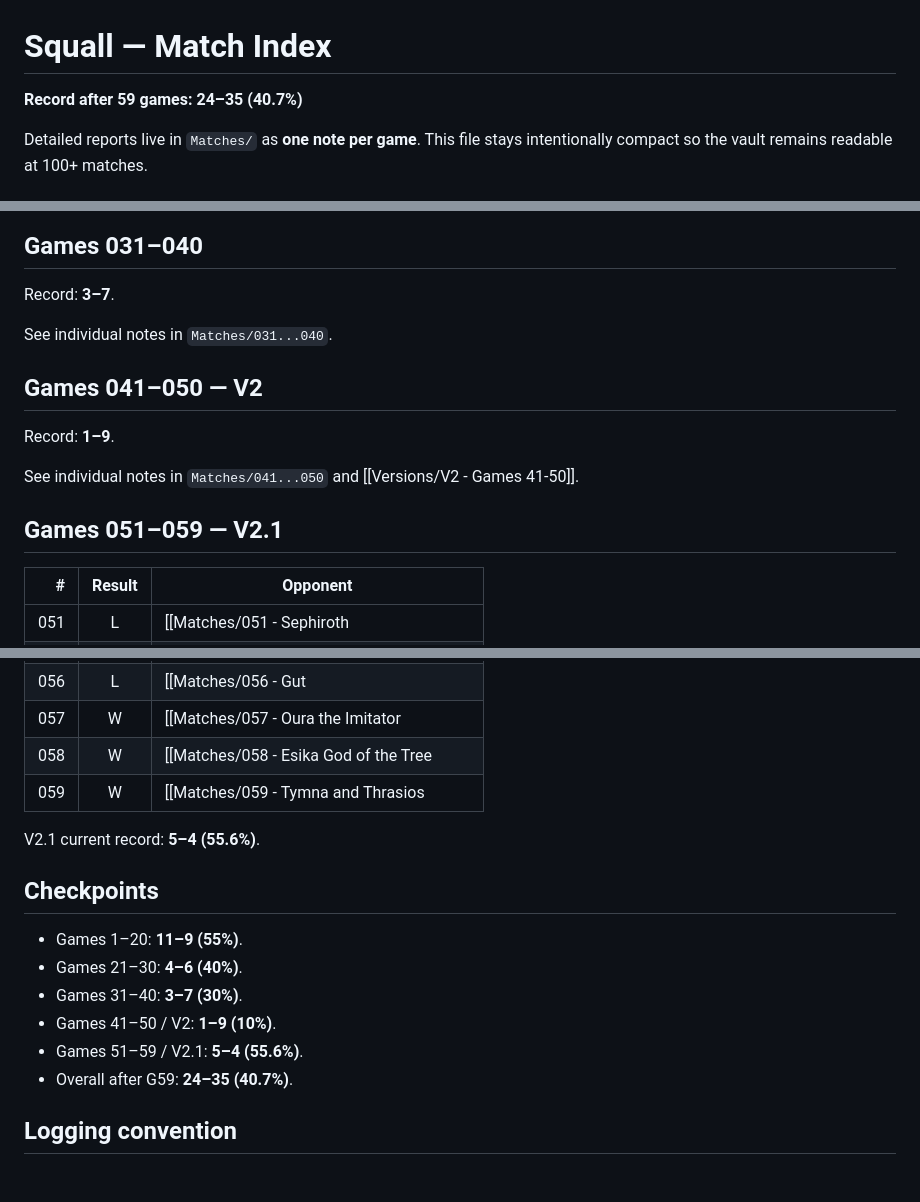
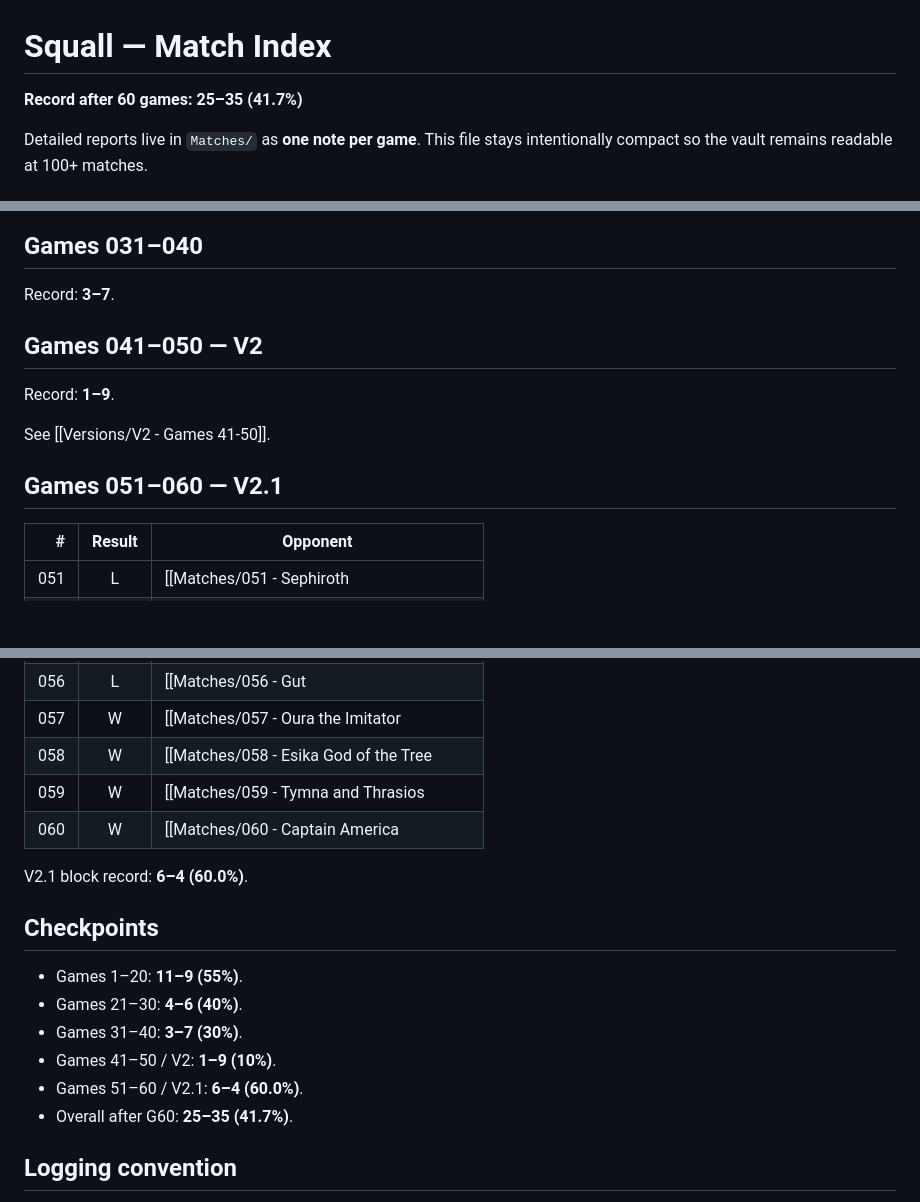
Before and after one commit to Aktarus006/arena-stats-brawl, a Markdown page: Decks/Squall/Match Log.md, 3 parts joined by grey strips. Drawn GitHub-style; blank space fills up the shorter version.

Commit message:
Update Squall match log through game 60

```diff
--- a/Decks/Squall/Match Log.md
+++ b/Decks/Squall/Match Log.md
@@ -1,6 +1,6 @@
 # Squall — Match Index
 
-**Record after 59 games: 24–35 (40.7%)**
+**Record after 60 games: 25–35 (41.7%)**
 
 Detailed reports live in `Matches/` as **one note per game**. This file stays intentionally compact so the vault remains readable at 100+ matches.
 
@@ -53,15 +53,13 @@ Detailed reports live in `Matches/` as **one note per game**. This file stays in
 
 Record: **3–7**.
 
-See individual notes in `Matches/031...040`.
-
 ## Games 041–050 — V2
 
 Record: **1–9**.
 
-See individual notes in `Matches/041...050` and [[Versions/V2 - Games 41-50]].
+See [[Versions/V2 - Games 41-50]].
 
-## Games 051–059 — V2.1
+## Games 051–060 — V2.1
 
 | # | Result | Opponent |
 |---:|:---:|---|
@@ -74,8 +72,9 @@ See individual notes in `Matches/041...050` and [[Versions/V2 - Games 41-50]].
 | 057 | W | [[Matches/057 - Oura the Imitator|Oura, the Imitator]] |
 | 058 | W | [[Matches/058 - Esika God of the Tree|Esika // The Prismatic Bridge]] |
 | 059 | W | [[Matches/059 - Tymna and Thrasios|Tymna + Thrasios]] |
+| 060 | W | [[Matches/060 - Captain America|Captain America]] |
 
-V2.1 current record: **5–4 (55.6%)**.
+V2.1 block record: **6–4 (60.0%)**.
 
 ## Checkpoints
 
@@ -83,8 +82,8 @@ V2.1 current record: **5–4 (55.6%)**.
 - Games 21–30: **4–6 (40%)**.
 - Games 31–40: **3–7 (30%)**.
 - Games 41–50 / V2: **1–9 (10%)**.
-- Games 51–59 / V2.1: **5–4 (55.6%)**.
-- Overall after G59: **24–35 (40.7%)**.
+- Games 51–60 / V2.1: **6–4 (60.0%)**.
+- Overall after G60: **25–35 (41.7%)**.
 
 ## Logging convention
 
```
